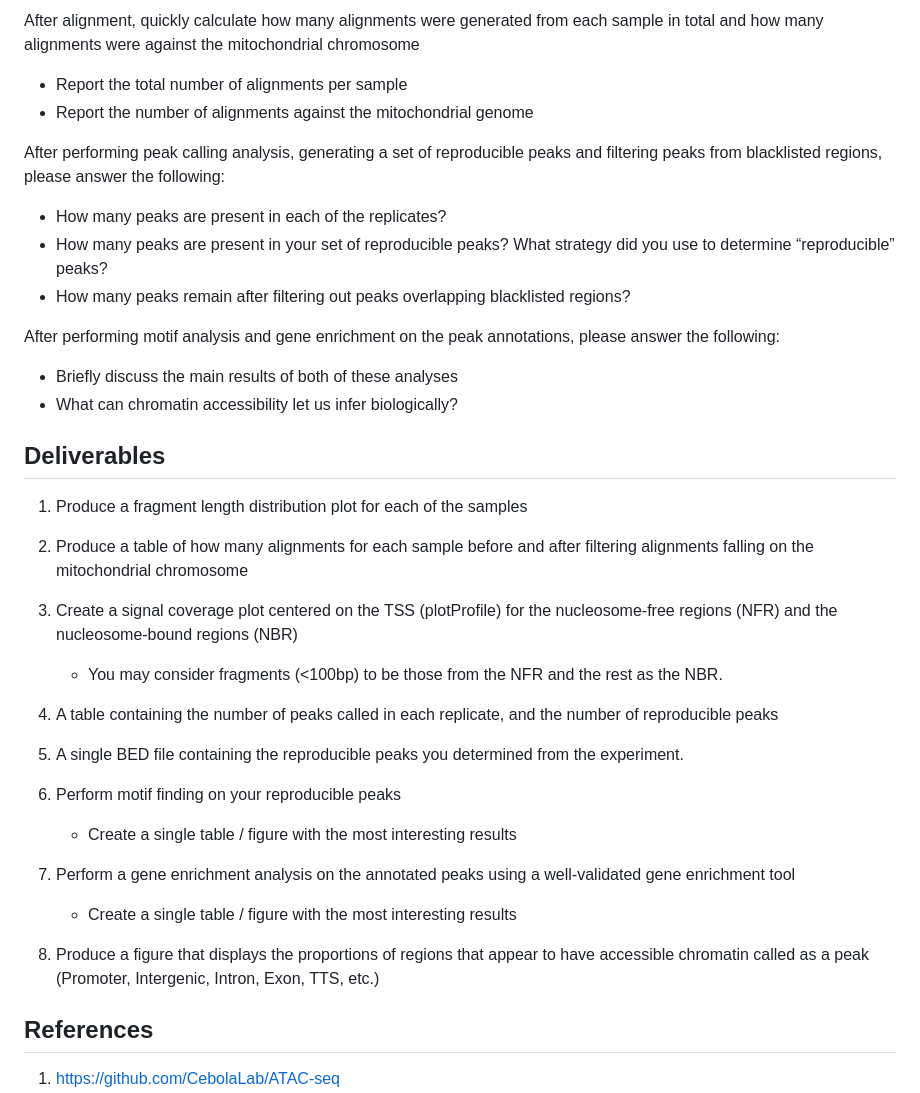
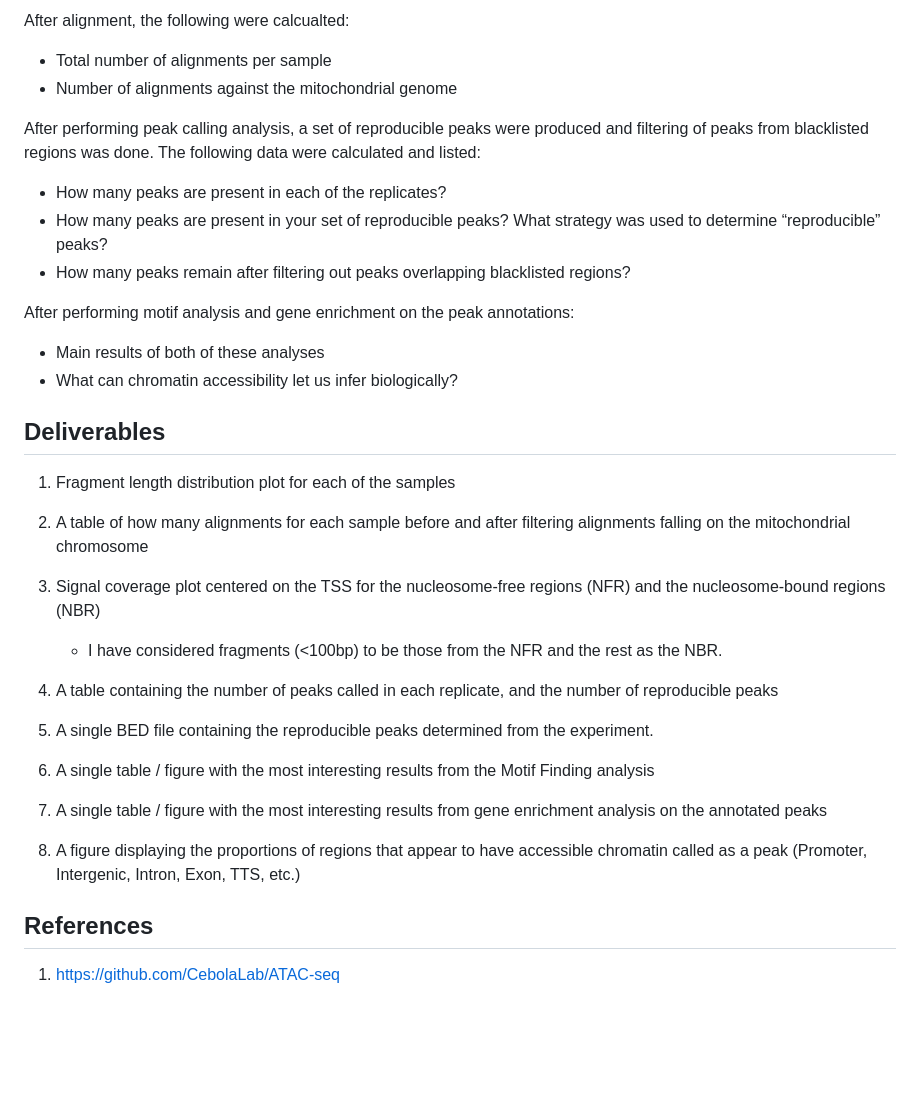
Before and after one commit to jawa23bio/ATAC-Seq, a Markdown page: README.md, the part around one of its changes. Drawn GitHub-style; blank space fills up the shorter version.

```diff
--- a/README.md
+++ b/README.md
@@ -11,37 +11,35 @@ Briefly remark on the quality of the sequencing reads and the alignment statisti
 
-After alignment, quickly calculate how many alignments were generated from each sample in total and how many alignments were against the mitochondrial chromosome
-  - Report the total number of alignments per sample
-  - Report the number of alignments against the mitochondrial genome
+After alignment, the following were calcualted:
+  - Total number of alignments per sample
+  - Number of alignments against the mitochondrial genome
 
-After performing peak calling analysis, generating a set of reproducible peaks and filtering peaks from blacklisted regions, please answer the following:
+After performing peak calling analysis, a set of reproducible peaks were produced and filtering of peaks from blacklisted regions was done. The following data were calculated and listed:
   - How many peaks are present in each of the replicates?
-  - How many peaks are present in your set of reproducible peaks? What strategy did you use to determine “reproducible” peaks?
+  - How many peaks are present in your set of reproducible peaks? What strategy was used to determine “reproducible” peaks?
   - How many peaks remain after filtering out peaks overlapping blacklisted regions?
 
-After performing motif analysis and gene enrichment on the peak annotations, please answer the following:
-  - Briefly discuss the main results of both of these analyses
+After performing motif analysis and gene enrichment on the peak annotations:
+  - Main results of both of these analyses
   - What can chromatin accessibility let us infer biologically?
 
 
 ## Deliverables
-1. Produce a fragment length distribution plot for each of the samples
+1. Fragment length distribution plot for each of the samples
 
-2. Produce a table of how many alignments for each sample before and after filtering alignments falling on the mitochondrial chromosome
+2. A table of how many alignments for each sample before and after filtering alignments falling on the mitochondrial chromosome
 
-3. Create a signal coverage plot centered on the TSS (plotProfile) for the nucleosome-free regions (NFR) and the nucleosome-bound regions (NBR)
-    - You may consider fragments (<100bp) to be those from the NFR and the rest as the NBR.
+3. Signal coverage plot centered on the TSS for the nucleosome-free regions (NFR) and the nucleosome-bound regions (NBR)
+    - I have considered fragments (<100bp) to be those from the NFR and the rest as the NBR.
 
 4. A table containing the number of peaks called in each replicate, and the number of reproducible peaks
 
-5. A single BED file containing the reproducible peaks you determined from the experiment.
+5. A single BED file containing the reproducible peaks determined from the experiment.
 
-6. Perform motif finding on your reproducible peaks
-    - Create a single table / figure with the most interesting results
+6. A single table / figure with the most interesting results from the Motif Finding analysis
 
-7. Perform a gene enrichment analysis on the annotated peaks using a well-validated gene enrichment tool
-    - Create a single table / figure with the most interesting results
+7. A single table / figure with the most interesting results from gene enrichment analysis on the annotated peaks
 
-8. Produce a figure that displays the proportions of regions that appear to have accessible chromatin called as a peak (Promoter, Intergenic, Intron, Exon, TTS, etc.)
+8. A figure displaying the proportions of regions that appear to have accessible chromatin called as a peak (Promoter, Intergenic, Intron, Exon, TTS, etc.)
 
 ## References
 1. [https://github.com/CebolaLab/ATAC-seq](https://github.com/CebolaLab/ATAC-seq?tab=readme-ov-file)
```
Also changed, not shown: other parts of README.md (+6 -6 lines).
